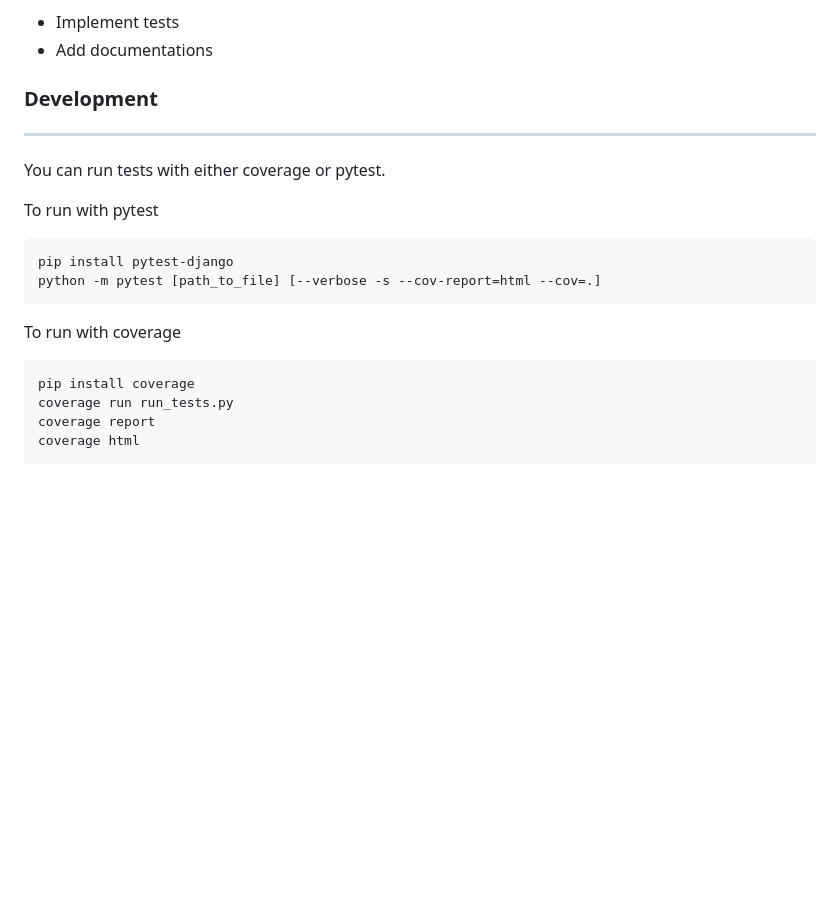
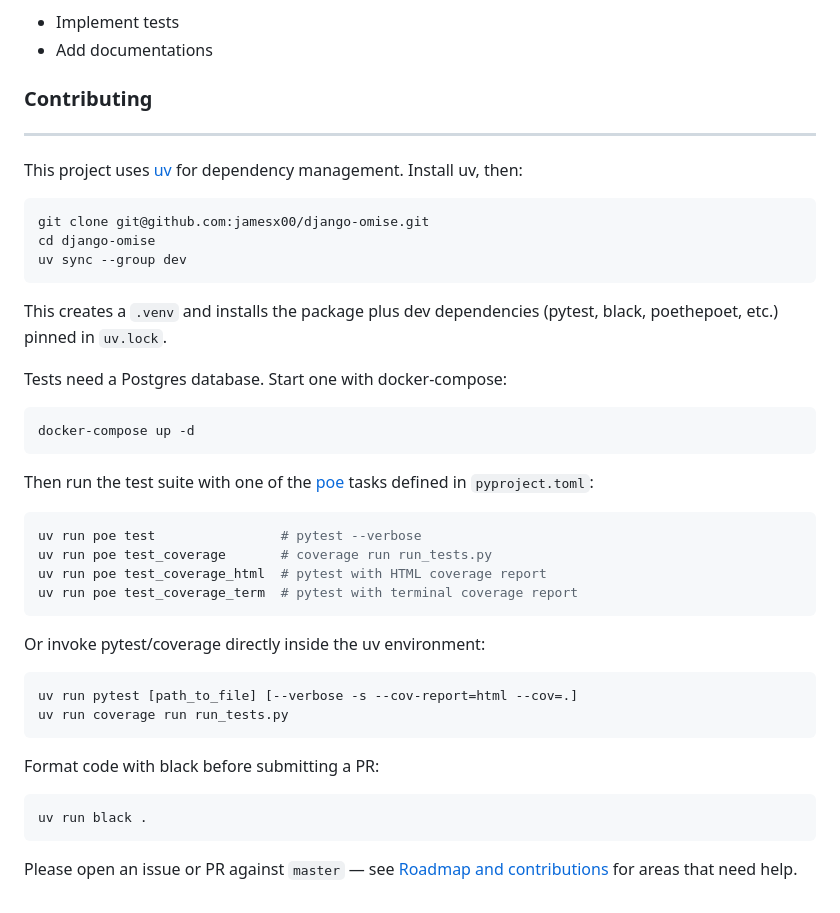
Before and after one commit to jamesx00/django-omise, a Markdown page: README.md, the part around the change. Drawn GitHub-style; blank space fills up the shorter version.

Commit message:
docs: add contributor setup instructions for uv
Old dev section referenced pip-installing pytest/coverage directly,
predating the poetry->uv migration and never mentioning docker-compose
for the Postgres dependency. Document the actual uv sync + poe task
workflow.

````diff
--- a/README.md
+++ b/README.md
@@ -236,24 +236,46 @@ Others
 - Implement tests
 - Add documentations
 
-### Development
+### Contributing
 
 ---
 
-You can run tests with either coverage or pytest.
-
-To run with pytest
+This project uses [uv](https://docs.astral.sh/uv/) for dependency management. Install uv, then:
 
 ```shell
-pip install pytest-django
-python -m pytest [path_to_file] [--verbose -s --cov-report=html --cov=.]
+git clone git@github.com:jamesx00/django-omise.git
+cd django-omise
+uv sync --group dev
 ```
 
-To run with coverage
+This creates a `.venv` and installs the package plus dev dependencies (pytest, black, poethepoet, etc.) pinned in `uv.lock`.
+
+Tests need a Postgres database. Start one with docker-compose:
 
 ```shell
-pip install coverage
-coverage run run_tests.py
-coverage report
-coverage html
+docker-compose up -d
 ```
+
+Then run the test suite with one of the [poe](https://github.com/nat-n/poethepoet) tasks defined in `pyproject.toml`:
+
+```shell
+uv run poe test                # pytest --verbose
+uv run poe test_coverage       # coverage run run_tests.py
+uv run poe test_coverage_html  # pytest with HTML coverage report
+uv run poe test_coverage_term  # pytest with terminal coverage report
+```
+
+Or invoke pytest/coverage directly inside the uv environment:
+
+```shell
+uv run pytest [path_to_file] [--verbose -s --cov-report=html --cov=.]
+uv run coverage run run_tests.py
+```
+
+Format code with black before submitting a PR:
+
+```shell
+uv run black .
+```
+
+Please open an issue or PR against `master` — see [Roadmap and contributions](#roadmap-and-contributions) for areas that need help.
````
